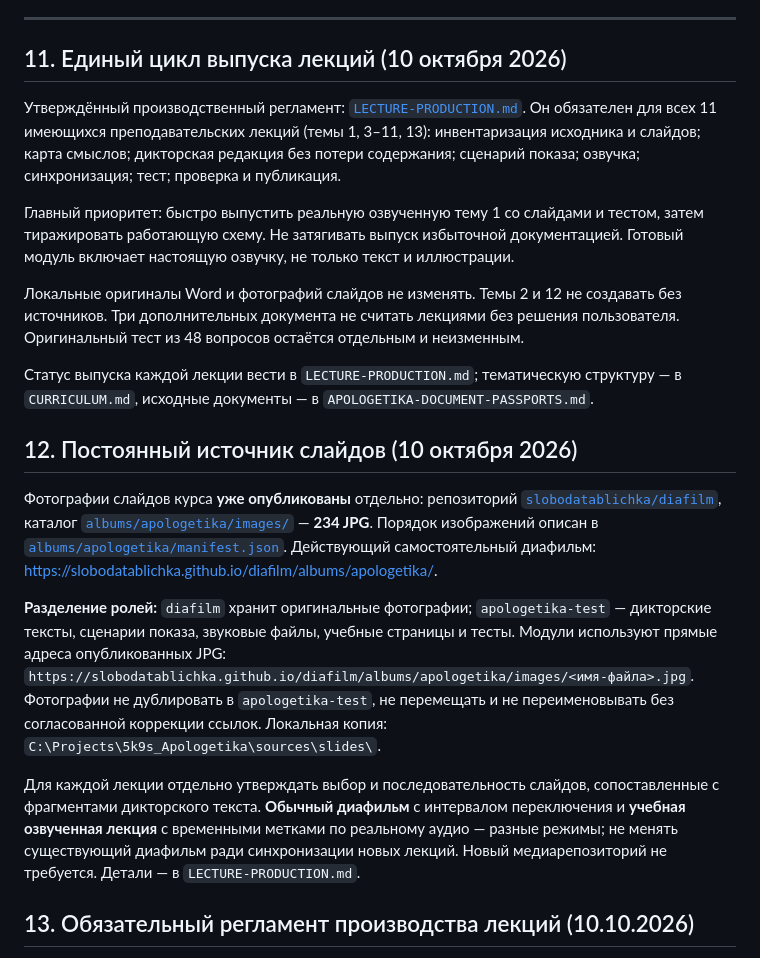
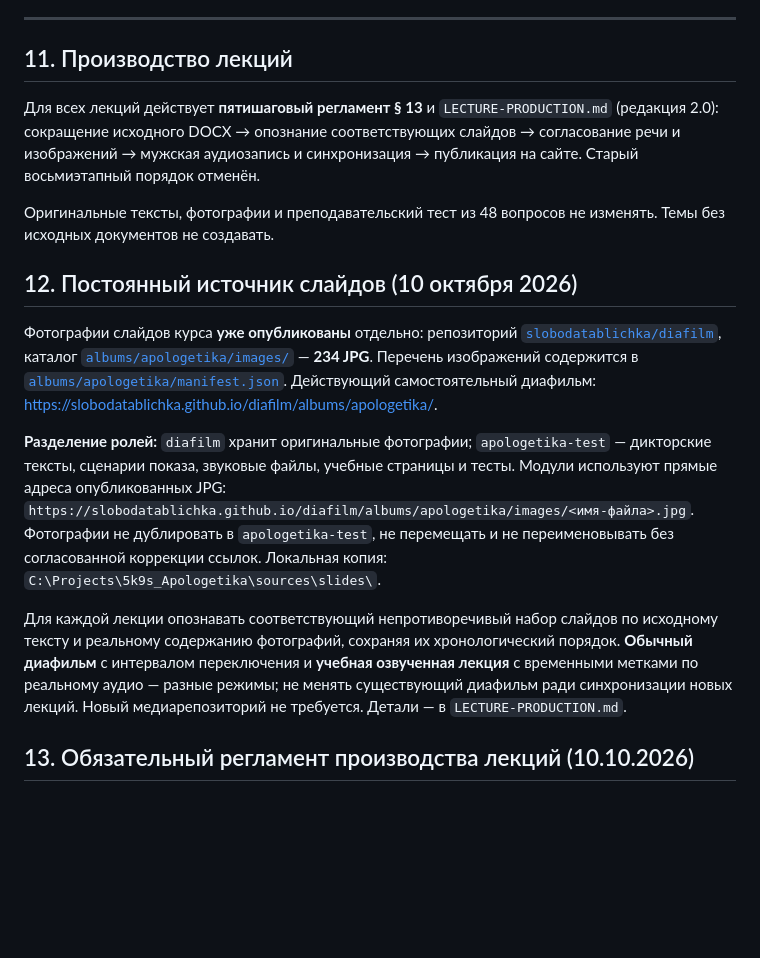
Before and after one commit to slobodatablichka/apologetika-test, a Markdown page: START.md, the part around the change. Rendered like a GitHub page; blank space fills up the shorter version.

Commit message:
Remove superseded eight-step instructions from START

```diff
--- a/START.md
+++ b/START.md
@@ -196,24 +196,19 @@
 
 ---
 
-## 11. Единый цикл выпуска лекций (10 октября 2026)
+## 11. Производство лекций
 
-Утверждённый производственный регламент: [`LECTURE-PRODUCTION.md`](LECTURE-PRODUCTION.md). Он обязателен для всех 11 имеющихся преподавательских лекций (темы 1, 3–11, 13): инвентаризация исходника и слайдов; карта смыслов; дикторская редакция без потери содержания; сценарий показа; озвучка; синхронизация; тест; проверка и публикация.
+Для всех лекций действует **пятишаговый регламент § 13** и `LECTURE-PRODUCTION.md` (редакция 2.0): сокращение исходного DOCX → опознание соответствующих слайдов → согласование речи и изображений → мужская аудиозапись и синхронизация → публикация на сайте. Старый восьмиэтапный порядок отменён.
 
-Главный приоритет: быстро выпустить реальную озвученную тему 1 со слайдами и тестом, затем тиражировать работающую схему. Не затягивать выпуск избыточной документацией. Готовый модуль включает настоящую озвучку, не только текст и иллюстрации.
-
-Локальные оригиналы Word и фотографий слайдов не изменять. Темы 2 и 12 не создавать без источников. Три дополнительных документа не считать лекциями без решения пользователя. Оригинальный тест из 48 вопросов остаётся отдельным и неизменным.
-
-Статус выпуска каждой лекции вести в `LECTURE-PRODUCTION.md`; тематическую структуру — в `CURRICULUM.md`, исходные документы — в `APOLOGETIKA-DOCUMENT-PASSPORTS.md`.
-
+Оригинальные тексты, фотографии и преподавательский тест из 48 вопросов не изменять. Темы без исходных документов не создавать.
 
 ## 12. Постоянный источник слайдов (10 октября 2026)
 
-Фотографии слайдов курса **уже опубликованы** отдельно: репозиторий [`slobodatablichka/diafilm`](https://github.com/slobodatablichka/diafilm), каталог [`albums/apologetika/images/`](https://github.com/slobodatablichka/diafilm/tree/main/albums/apologetika/images) — **234 JPG**. Порядок изображений описан в [`albums/apologetika/manifest.json`](https://github.com/slobodatablichka/diafilm/blob/main/albums/apologetika/manifest.json). Действующий самостоятельный диафильм: https://slobodatablichka.github.io/diafilm/albums/apologetika/.
+Фотографии слайдов курса **уже опубликованы** отдельно: репозиторий [`slobodatablichka/diafilm`](https://github.com/slobodatablichka/diafilm), каталог [`albums/apologetika/images/`](https://github.com/slobodatablichka/diafilm/tree/main/albums/apologetika/images) — **234 JPG**. Перечень изображений содержится в [`albums/apologetika/manifest.json`](https://github.com/slobodatablichka/diafilm/blob/main/albums/apologetika/manifest.json). Действующий самостоятельный диафильм: https://slobodatablichka.github.io/diafilm/albums/apologetika/.
 
 **Разделение ролей:** `diafilm` хранит оригинальные фотографии; `apologetika-test` — дикторские тексты, сценарии показа, звуковые файлы, учебные страницы и тесты. Модули используют прямые адреса опубликованных JPG: `https://slobodatablichka.github.io/diafilm/albums/apologetika/images/<имя-файла>.jpg`. Фотографии не дублировать в `apologetika-test`, не перемещать и не переименовывать без согласованной коррекции ссылок. Локальная копия: `C:\Projects\5k9s_Apologetika\sources\slides\`.
 
-Для каждой лекции отдельно утверждать выбор и последовательность слайдов, сопоставленные с фрагментами дикторского текста. **Обычный диафильм** с интервалом переключения и **учебная озвученная лекция** с временными метками по реальному аудио — разные режимы; не менять существующий диафильм ради синхронизации новых лекций. Новый медиарепозиторий не требуется. Детали — в `LECTURE-PRODUCTION.md`.
+Для каждой лекции опознавать соответствующий непротиворечивый набор слайдов по исходному тексту и реальному содержанию фотографий, сохраняя их хронологический порядок. **Обычный диафильм** с интервалом переключения и **учебная озвученная лекция** с временными метками по реальному аудио — разные режимы; не менять существующий диафильм ради синхронизации новых лекций. Новый медиарепозиторий не требуется. Детали — в `LECTURE-PRODUCTION.md`.
 
 
 ## 13. Обязательный регламент производства лекций (10.10.2026)
```
